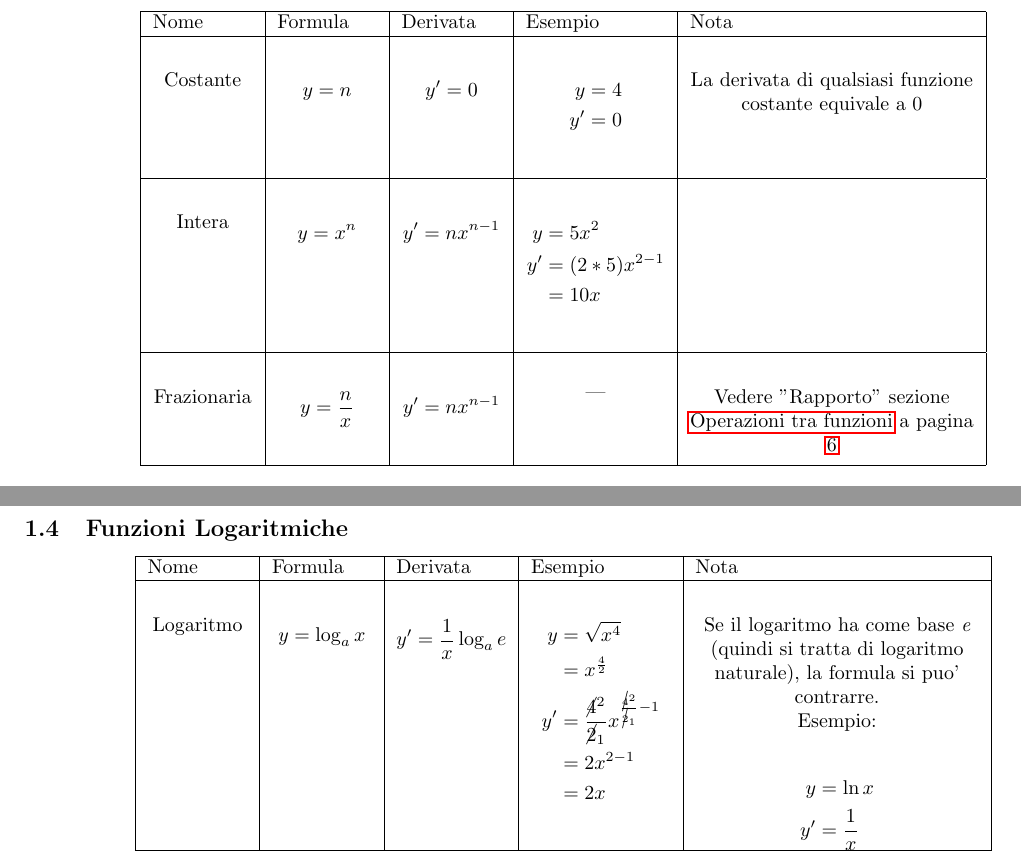
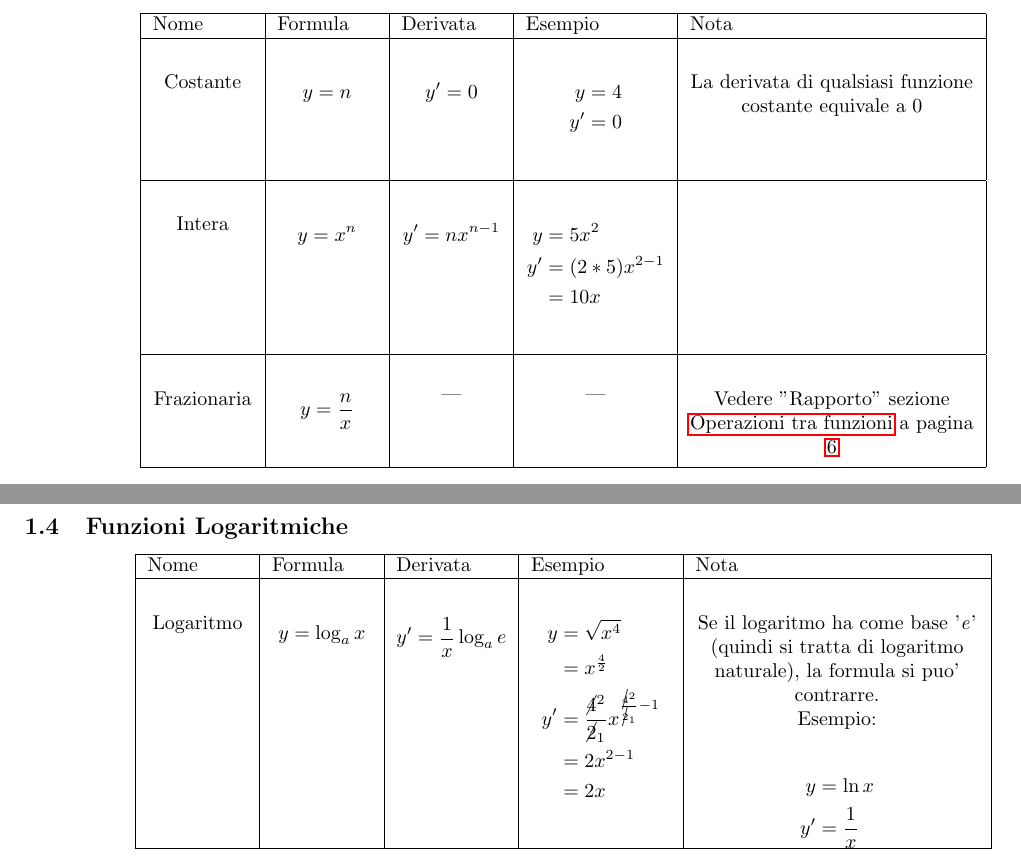
Before and after one commit to IAMSolaara/formularioBellino, a LaTeX document (main.tex, which reads include/derivate/01_razionali.tex, include/derivate/04_logaritmiche.tex): two parts of pages 3 and 4 of 7, joined at a grey line, cut so that both start at the same text. Compiled offline with pdfLaTeX.

Commit message:
correct some pipos

```diff
--- a/include/derivate/01_razionali.tex
+++ b/include/derivate/01_razionali.tex
@@ -59,9 +59,9 @@
             \begin{align}
                 y = \frac{n}{x} \nonumber
             \end{align} &
-            \begin{align}
-                y'=nx^{n-1} \nonumber
-            \end{align} &
+            \begin{center}
+                ---
+            \end{center} &
             \begin{center}
                 ---
             \end{center} &
--- a/include/derivate/04_logaritmiche.tex
+++ b/include/derivate/04_logaritmiche.tex
@@ -31,7 +31,7 @@
             } &
             {
             \begin{center}
-                Se il logaritmo ha come base \emph{e} (quindi si tratta di logaritmo naturale), la formula si puo' contrarre. \\
+                Se il logaritmo ha come base '\emph{e}' (quindi si tratta di logaritmo naturale), la formula si puo' contrarre. \\
                 Esempio: \\
                 \begin{align}
                     y &= \ln{x} \nonumber \\
```
